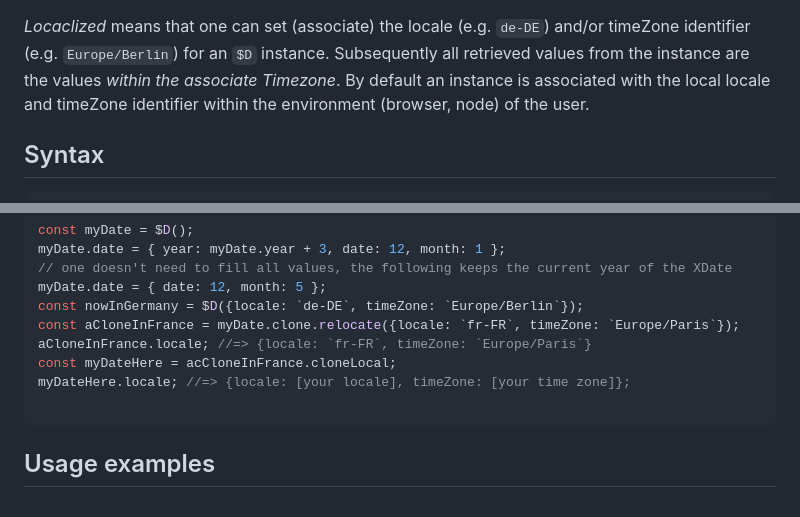
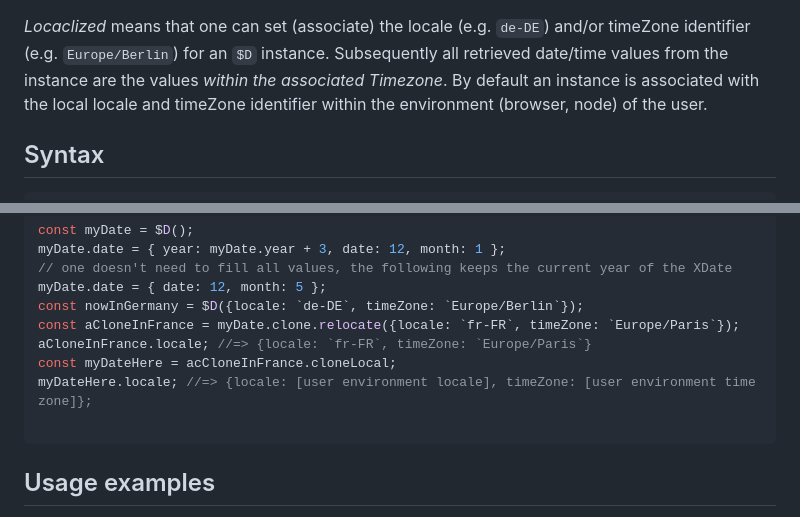
Before and after one commit to KooiInc/es-date-fiddler, a Markdown page: README.md, 2 parts joined by grey strips. Rendered like a GitHub page.

````diff
--- a/README.md
+++ b/README.md
@@ -18,8 +18,8 @@ So, to create a `$D` extended `Date`, instead of `new Date(...)` one uses `$D(..
 
 *Locaclized*  means that one can set (associate) the locale (e.g. `de-DE`) and/or
 timeZone identifier (e.g. `Europe/Berlin`) for an `$D` instance.
-Subsequently all retrieved values from the instance are the values
-*within the associate Timezone*. By default an instance is associated with
+Subsequently all retrieved date/time values from the instance are the values
+*within the associated Timezone*. By default an instance is associated with
 the local locale and timeZone identifier within the environment (browser,
 node) of the user.
 
@@ -47,7 +47,7 @@ const nowInGermany = $D({locale: `de-DE`, timeZone: `Europe/Berlin`});
 const aCloneInFrance = myDate.clone.relocate({locale: `fr-FR`, timeZone: `Europe/Paris`});
 aCloneInFrance.locale; //=> {locale: `fr-FR`, timeZone: `Europe/Paris`}
 const myDateHere = acCloneInFrance.cloneLocal;
-myDateHere.locale; //=> {locale: [your locale], timeZone: [your time zone]};
+myDateHere.locale; //=> {locale: [user environment locale], timeZone: [user environment time zone]};
 
 ```
 
````
